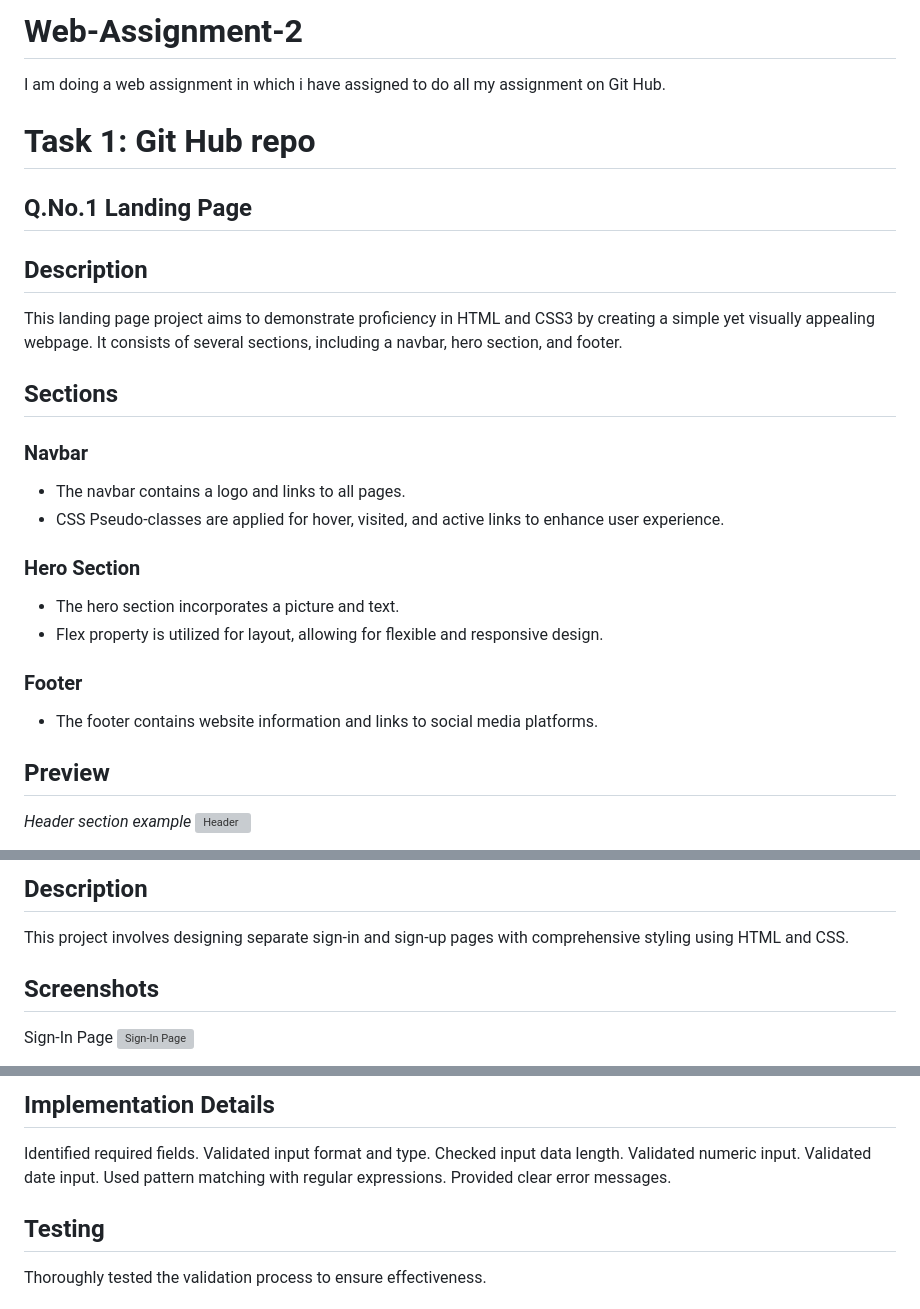
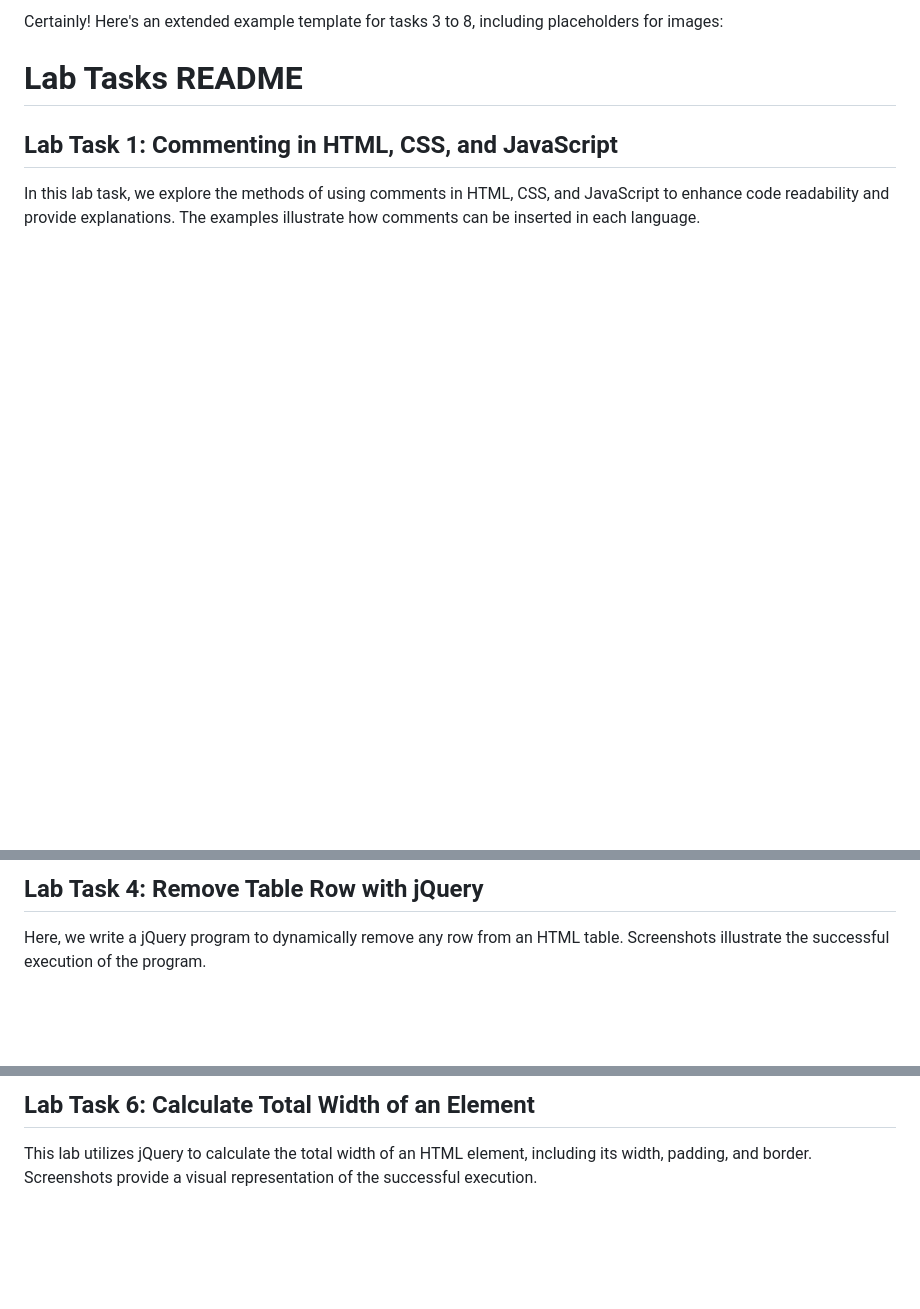
Before and after one commit to husnaingujjar170/Web-Assignment-2, a Markdown page: README.md, 3 parts joined by grey strips. Rendered like a GitHub page; blank space fills up the shorter version; grey boxes are pictures that could not be loaded.

```diff
--- a/README.md
+++ b/README.md
@@ -1,28 +1,9 @@
-# Web-Assignment-2
-I am doing a web assignment in which i have assigned to do all my assignment on Git Hub.
+Certainly! Here's an extended example template for tasks 3 to 8, including placeholders for images:
 
-# Task 1: Git Hub repo
-## Q.No.1 Landing Page
+# Lab Tasks README
 
-## Description
-This landing page project aims to demonstrate proficiency in HTML and CSS3 by creating a simple yet visually appealing webpage. It consists of several sections, including a navbar, hero section, and footer.
+## Lab Task 1: Commenting in HTML, CSS, and JavaScript
 
-## Sections
-
-### Navbar
-- The navbar contains a logo and links to all pages.
-- CSS Pseudo-classes are applied for hover, visited, and active links to enhance user experience.
-
-### Hero Section
-- The hero section incorporates a picture and text.
-- Flex property is utilized for layout, allowing for flexible and responsive design.
-
-### Footer
-- The footer contains website information and links to social media platforms.
-
-## Preview
-
-*Header section example*
-![Header](Assignment1_task1/header.png)
+In this lab task, we explore the methods of using comments in HTML, CSS, and JavaScript to enhance code readability and provide explanations. The examples illustrate how comments can be inserted in each language.
 
 
@@ -39,8 +26,5 @@ To view the landing page, open the `index.html` file in a web browser.
 
-## Description
-This project involves designing separate sign-in and sign-up pages with comprehensive styling using HTML and CSS.
+## Lab Task 4: Remove Table Row with jQuery
 
-## Screenshots
-Sign-In Page
-![Sign-In Page](Assignment1_task2/SignIn.png)
+Here, we write a jQuery program to dynamically remove any row from an HTML table. Screenshots illustrate the successful execution of the program.
 
@@ -57,13 +40,5 @@ Task 2 involves implementing form validation using JavaScript for the sign-in an
 
-## Implementation Details
-Identified required fields.
-Validated input format and type.
-Checked input data length.
-Validated numeric input.
-Validated date input.
-Used pattern matching with regular expressions.
-Provided clear error messages.
+## Lab Task 6: Calculate Total Width of an Element
 
-## Testing
-Thoroughly tested the validation process to ensure effectiveness.
+This lab utilizes jQuery to calculate the total width of an HTML element, including its width, padding, and border. Screenshots provide a visual representation of the successful execution.
 
```
Also changed, not shown: other parts of README.md (+28 -44 lines), Pics/CDN.png (added), Pics/Jquery.png (added).
